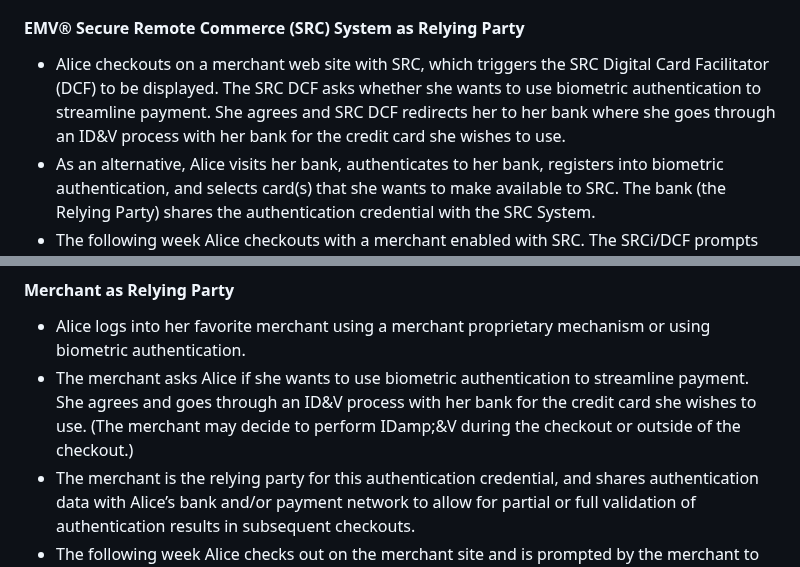
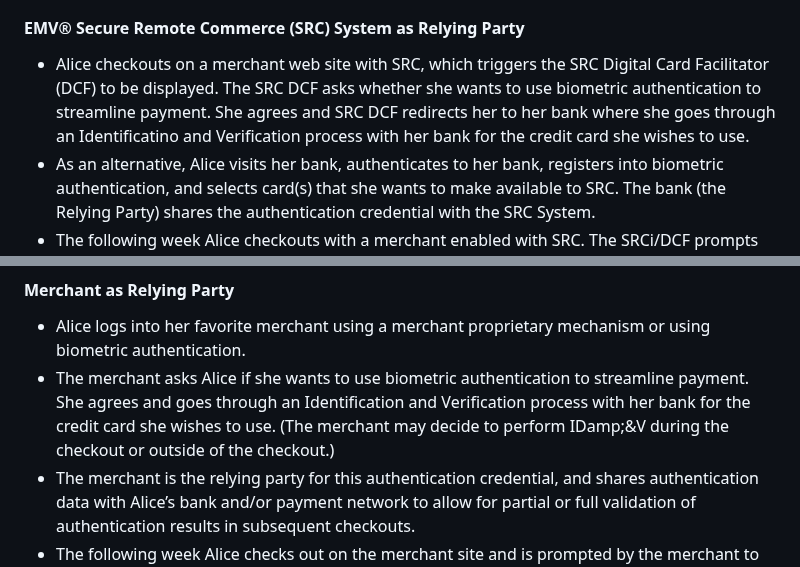
Before and after one commit to w3c/secure-payment-confirmation, a Markdown page: scope.md, 2 parts joined by grey strips. Drawn GitHub-style.

Commit message:
removed ID&V

```diff
--- a/scope.md
+++ b/scope.md
@@ -112,7 +112,7 @@ Note: This use case intends to capture the "in-transaction registration" use cas
 
 #### EMV&reg; Secure Remote Commerce (SRC) System as Relying Party
 
-* Alice checkouts on a merchant web site with SRC, which triggers the SRC Digital Card Facilitator (DCF) to be displayed. The SRC DCF asks whether she wants to use biometric authentication to streamline payment. She agrees and SRC DCF redirects her to her bank where she goes through an ID&V process with her bank for the credit card she wishes to use.
+* Alice checkouts on a merchant web site with SRC, which triggers the SRC Digital Card Facilitator (DCF) to be displayed. The SRC DCF asks whether she wants to use biometric authentication to streamline payment. She agrees and SRC DCF redirects her to her bank where she goes through an Identificatino and Verification process with her bank for the credit card she wishes to use.
 * As an alternative, Alice visits her bank, authenticates to her bank, registers into biometric authentication, and selects card(s) that she wants to make available to SRC. The bank (the Relying Party) shares the authentication credential with the SRC System.
 * The following week Alice checkouts with a merchant enabled with SRC. The SRCi/DCF prompts Alice to do biometric authentication. The SRC System reviews the authentication results, and the bank authorizes the transaction.
 
@@ -187,7 +187,7 @@ These use cases represent additional considerations, some of which (e.g., unregi
 #### Merchant as Relying Party
 
 * Alice logs into her favorite merchant using a merchant proprietary mechanism or using biometric authentication.
-* The merchant asks Alice if she wants to use biometric authentication to streamline payment. She agrees and goes through an ID&V process with her bank for the credit card she wishes to use. (The merchant may decide to perform IDamp;&V during the checkout or outside of the checkout.)
+* The merchant asks Alice if she wants to use biometric authentication to streamline payment. She agrees and goes through an Identification and Verification process with her bank for the credit card she wishes to use. (The merchant may decide to perform IDamp;&V during the checkout or outside of the checkout.)
 * The merchant is the relying party for this authentication credential, and shares authentication data with Alice’s bank and/or payment network to allow for partial or full validation of authentication results in subsequent checkouts.
 * The following week Alice checks out on the merchant site and is prompted by the merchant to do biometric authentication. The merchant uses SPC then shares authentication results with Alice’s bank and/or payment network, which reviews the data. The bank authorizes the transaction.
 
```
